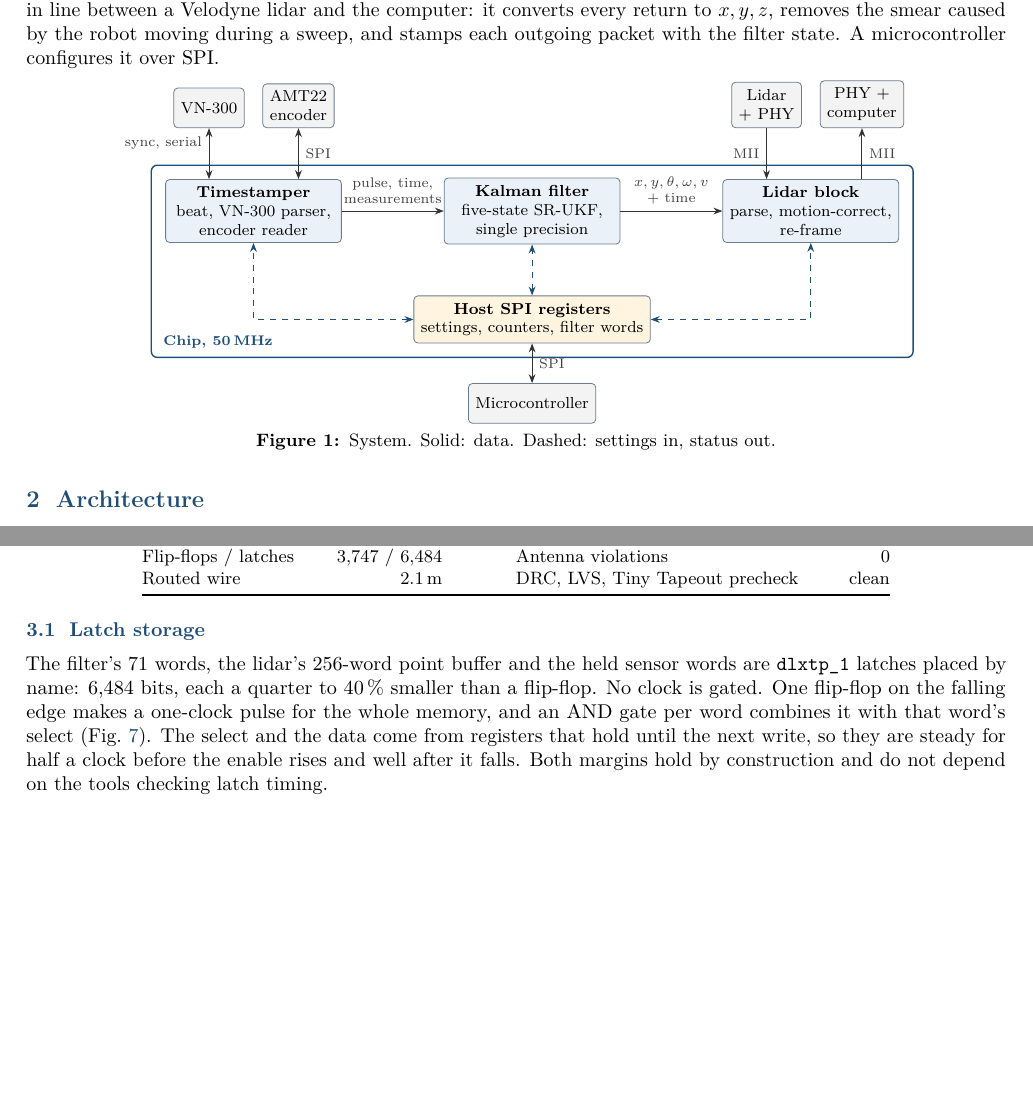
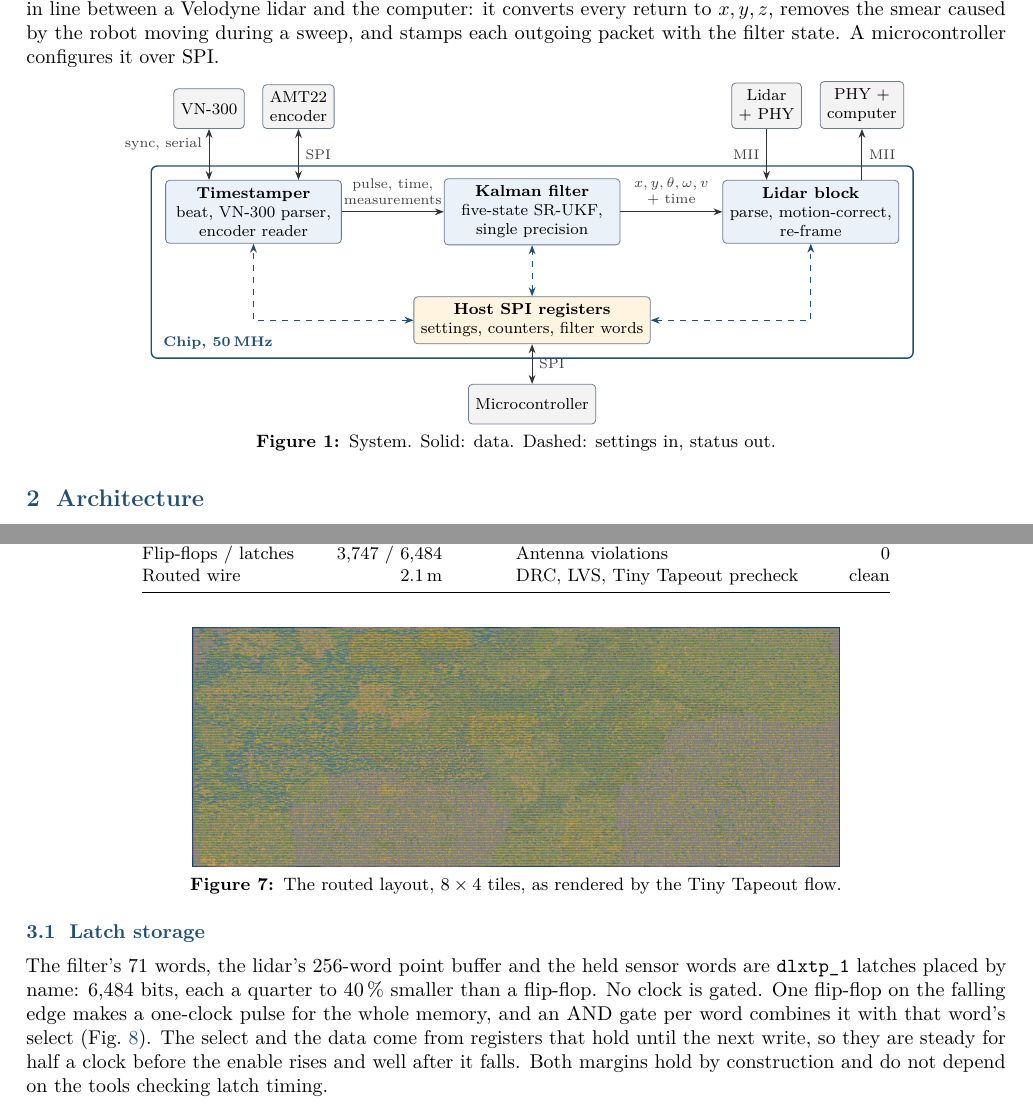
Before and after one commit to umigv/UMARV-SensorFusion, a LaTeX document (docs/report/sensor_fusion_chip_report.tex): two parts of pages 1 and 4 of 5, joined at a grey line, cut so that both start at the same text, the shorter picture padded with empty space. The pictures show the PDF file docs/report/sensor_fusion_chip_report.pdf that the author committed with the source.

Commit message:
Design report: add the routed layout image, remove the footer note
Co-Authored-By: Claude Fable 5.2 <noreply@anthropic.com>

```diff
--- a/docs/report/sensor_fusion_chip_report.tex
+++ b/docs/report/sensor_fusion_chip_report.tex
@@ -12,6 +12,8 @@
 \usepackage{enumitem}
 \usepackage[font=small,labelfont=bf,skip=4pt]{caption}
 \usepackage{tikz}
+\usepackage{graphicx}
+\usepackage{float}
 \usetikzlibrary{arrows.meta,positioning,fit,calc,backgrounds,circuits.logic.US}
 \usepackage[colorlinks,linkcolor=accent,urlcolor=accent]{hyperref}
 
@@ -61,7 +63,7 @@ in IEEE single precision. The chip also sits in line between a Velodyne lidar an
 it converts every return to $x,y,z$, removes the smear caused by the robot moving during a sweep,
 and stamps each outgoing packet with the filter state. A microcontroller configures it over SPI.
 
-\begin{figure}[h]
+\begin{figure}[H]
 \centering
 \begin{tikzpicture}[node distance=5mm and 14mm]
   % chip blocks
@@ -106,7 +108,7 @@ CRC, and checks the encoder's parity bits. When both have answered, or at a 2,00
 deadline, it raises one pulse with a valid bit per sensor. Values are passed on as the sensors
 send them; conversion to the filter's units is done by the filter.
 
-\begin{figure}[h]
+\begin{figure}[H]
 \centering
 \begin{tikzpicture}[node distance=3.5mm and 9mm]
   \node[box] (tb) {Time base\\\textmu s tick, beat};
@@ -378,6 +380,13 @@ Routed wire & 2.1\,m & DRC, LVS, Tiny Tapeout precheck & clean\\
 \end{tabular}
 \end{center}
 
+\begin{figure}[H]
+\centering
+\includegraphics[width=0.66\linewidth]{layout.jpg}
+\caption{The routed layout, $8\times4$ tiles, as rendered by the Tiny Tapeout flow.}
+\label{fig:layout}
+\end{figure}
+
 \subsection{Latch storage}
 The filter's 71 words, the lidar's 256-word point buffer and the held sensor words are
 \texttt{dlxtp\_1} latches placed by name: 6,484 bits, each a quarter to 40\,\% smaller than a
@@ -387,7 +396,7 @@ whole memory, and an AND gate per word combines it with that word's select
 write, so they are steady for half a clock before the enable rises and well after it falls. Both
 margins hold by construction and do not depend on the tools checking latch timing.
 
-\begin{figure}[h]
+\begin{figure}[H]
 \centering
 \begin{tikzpicture}[circuit logic US,x=1mm,y=1mm,font=\scriptsize]
   \newcommand{\cell}[4]{% name, centre, lower-left label, bubble (0/1)
```
Also changed, not shown: docs/report/layout.jpg (added), docs/report/sensor_fusion_chip_report.pdf, docs/report/sensor_fusion_chip_report.tex (18 more changed lines).
